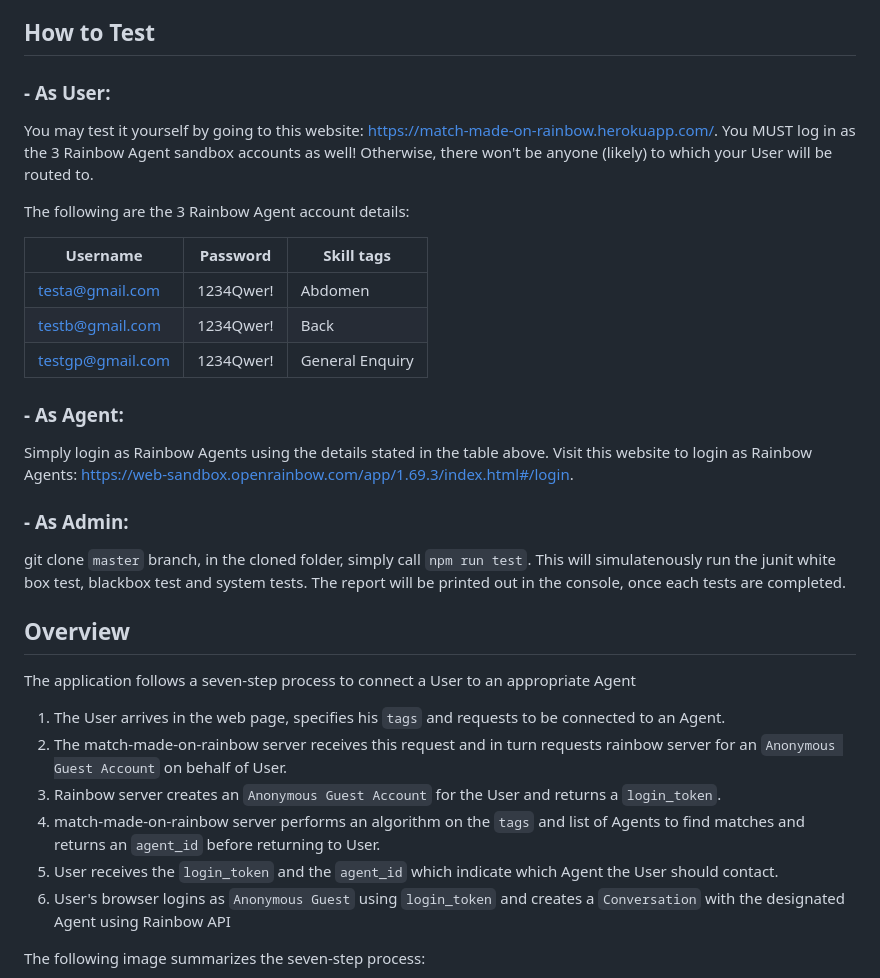
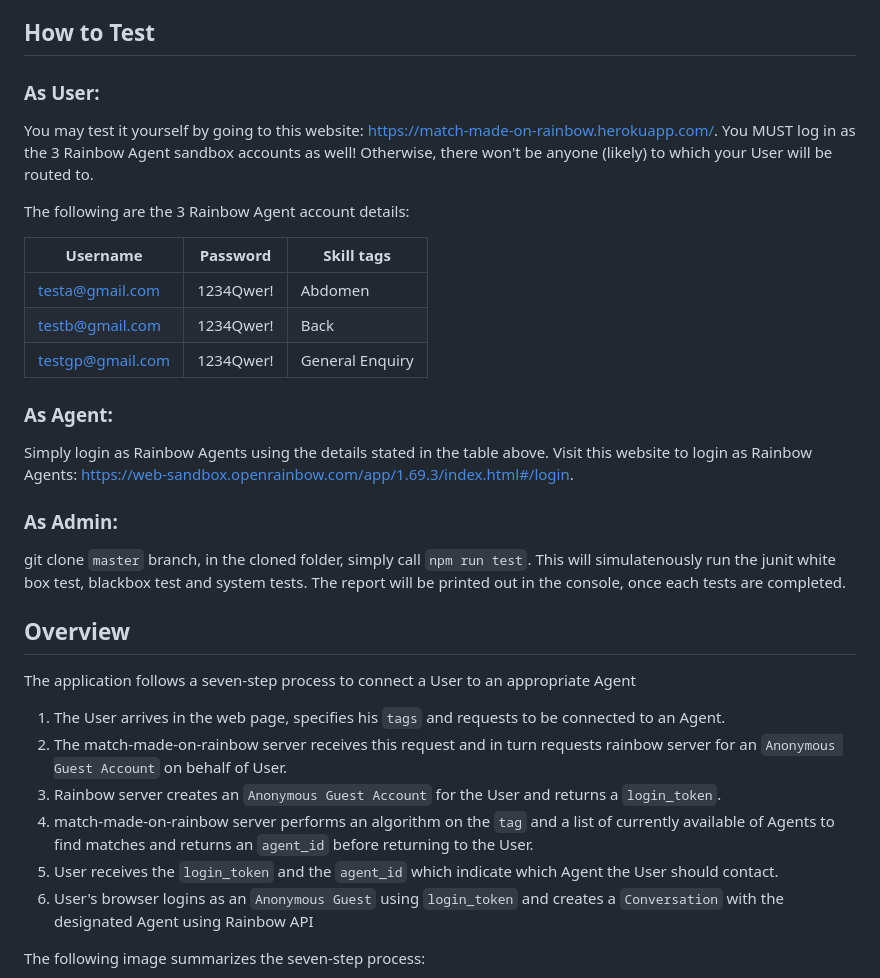
Before and after one commit to calvinyusno2359/MatchMakingAlgorithm, a Markdown page: README.md, the part around the change printed below. GitHub-like rendering.

```diff
--- a/README.md
+++ b/README.md
@@ -2,7 +2,7 @@
 A match making engine that routes a User's chat and audio request to the appropriate Agent. Built using Rainbow API and NodeJS.
 
 ## How to Test
-### - As User:
+### As User:
 You may test it yourself by going to this website: https://match-made-on-rainbow.herokuapp.com/.
 You MUST log in as the 3 Rainbow Agent sandbox accounts as well! Otherwise, there won't be anyone (likely) to which your User will be routed to.
 
@@ -14,11 +14,11 @@ The following are the 3 Rainbow Agent account details:
 |testb@gmail.com   | 1234Qwer! | Back            |
 |testgp@gmail.com  | 1234Qwer! | General Enquiry |
 
-### - As Agent:
+### As Agent:
 Simply login as Rainbow Agents using the details stated in the table above.
 Visit this website to login as Rainbow Agents: https://web-sandbox.openrainbow.com/app/1.69.3/index.html#/login.
 
-### - As Admin:
+### As Admin:
 git clone `master` branch, in the cloned folder, simply call `npm run test`.
 This will simulatenously run the junit white box test, blackbox test and system tests.
 The report will be printed out in the console, once each tests are completed.
@@ -28,12 +28,11 @@ The application follows a seven-step process to connect a User to an appropriate
 1. The User arrives in the web page, specifies his `tags` and requests to be connected to an Agent.
 2. The match-made-on-rainbow server receives this request and in turn requests rainbow server for an `Anonymous Guest Account` on behalf of User.
 3. Rainbow server creates an `Anonymous Guest Account` for the User and returns a `login_token`.
-5. match-made-on-rainbow server performs an algorithm on the `tags` and list of Agents to find matches and returns an `agent_id` before returning to User.
+5. match-made-on-rainbow server performs an algorithm on the `tag` and a list of currently available of Agents to find matches and returns an `agent_id` before returning to the User.
 6. User receives the `login_token` and the `agent_id` which indicate which Agent the User should contact.
-7. User's browser logins as `Anonymous Guest` using `login_token` and creates a `Conversation` with the designated Agent using Rainbow API
+7. User's browser logins as an `Anonymous Guest` using `login_token` and creates a `Conversation` with the designated Agent using Rainbow API
 
 The following image summarizes the seven-step process:
-
 ![Overview Image](/images/overview.jpg)
 
 ## The Routing Algorithm
```
Also changed, not shown: other parts of README.md (+7 -21 lines), images/mme_algorithm.jpg (added).
